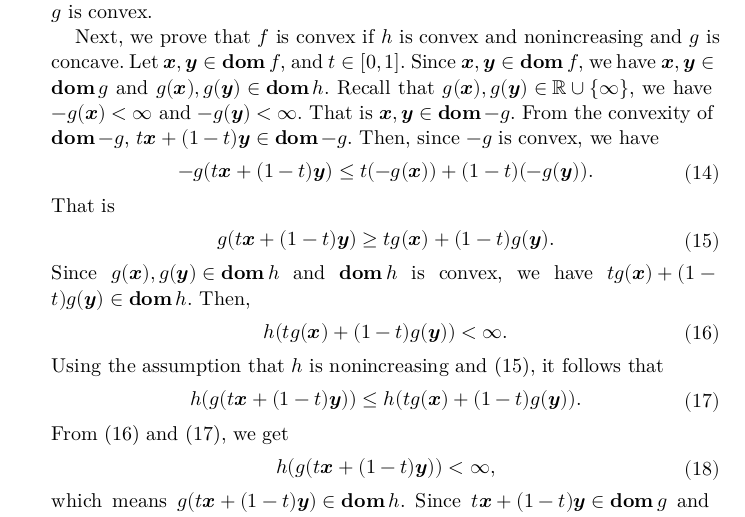
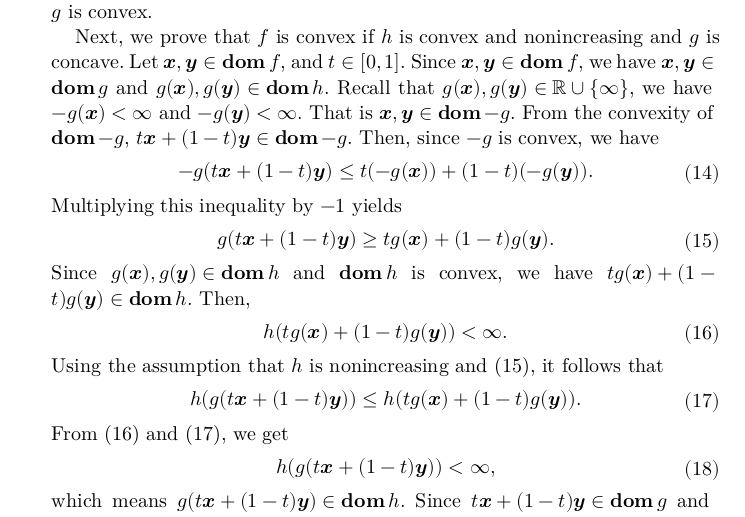
Before and after one commit to rytst/convex_analysis, a Typst document (03_convex_functions/proposition_3.16/unequivocal-ams/proposition_3.16.typ): part of page 2 of 3, cut so that both start at the same text. The pictures show the PDF file 03_convex_functions/proposition_3.16/unequivocal-ams/proposition_3.16.pdf that the author committed with the source.

Commit message:
finished

```diff
--- a/03_convex_functions/proposition_3.16/unequivocal-ams/proposition_3.16.typ
+++ b/03_convex_functions/proposition_3.16/unequivocal-ams/proposition_3.16.typ
@@ -157,7 +157,7 @@ I made this material referring to @Boyd.
   $
     - g(t bold(x) + (1 - t) bold(y)) <= t (- g(bold(x))) + (1 - t) (- g(bold(y))).
   $
-  That is
+  Multiplying this inequality by $-1$ yields
   $
     g(t bold(x) + (1 - t) bold(y)) >= t g(bold(x)) + (1 - t) g(bold(y)).
   $ <g1_conv>
```
Also changed, not shown: 03_convex_functions/proposition_3.16/unequivocal-ams/proposition_3.16.pdf.
